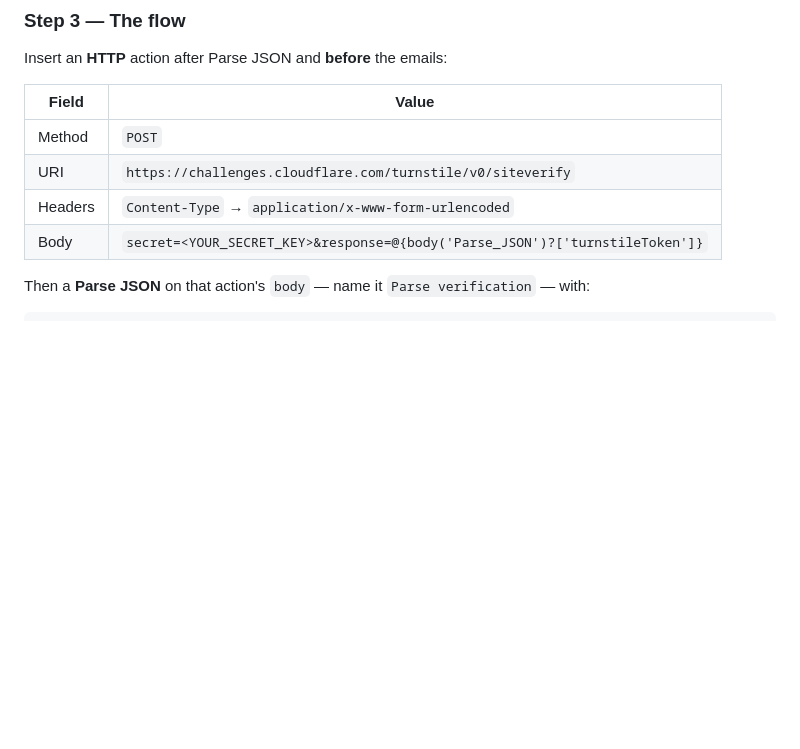
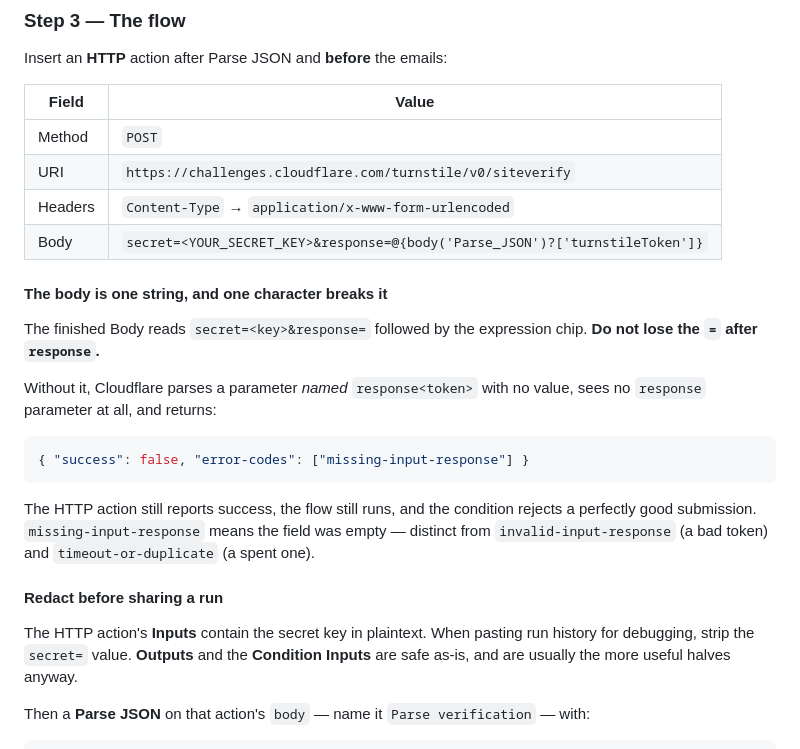
Before and after one commit to jjshaw14/gbi-website, a Markdown page: FORM-INTEGRATION.md, the part around the change. GitHub-like rendering; blank space fills up the shorter version.

Commit message:
Document the missing "=" trap in the siteverify body
A valid submission was rejected because the HTTP action's body read
"&response<token>" instead of "&response=<token>". Cloudflare parsed a
parameter named response<token> with no value, found no response parameter,
and returned missing-input-response -- while the HTTP action itself
reported success, so the failure surfaced as a condition rejecting good
traffic.

Records what each of the three response-related error codes means, since
they point at different causes: missing-input-response is an empty field,
invalid-input-response a bad token, timeout-or-duplicate a spent one.

Also warns that the HTTP action's Inputs contain the secret key in
plaintext and should be redacted before pasting run history, while Outputs
and Condition Inputs are safe and usually more useful.

Co-Authored-By: Claude Opus 5 <noreply@anthropic.com>

````diff
--- a/FORM-INTEGRATION.md
+++ b/FORM-INTEGRATION.md
@@ -379,6 +379,30 @@ Insert an **HTTP** action after Parse JSON and **before** the emails:
 | Headers | `Content-Type` → `application/x-www-form-urlencoded` |
 | Body | `secret=<YOUR_SECRET_KEY>&response=@{body('Parse_JSON')?['turnstileToken']}` |
 
+#### The body is one string, and one character breaks it
+
+The finished Body reads `secret=<key>&response=` followed by the
+expression chip. **Do not lose the `=` after `response`.**
+
+Without it, Cloudflare parses a parameter *named* `response<token>` with no
+value, sees no `response` parameter at all, and returns:
+
+```json
+{ "success": false, "error-codes": ["missing-input-response"] }
+```
+
+The HTTP action still reports success, the flow still runs, and the
+condition rejects a perfectly good submission. `missing-input-response`
+means the field was empty — distinct from `invalid-input-response` (a bad
+token) and `timeout-or-duplicate` (a spent one).
+
+#### Redact before sharing a run
+
+The HTTP action's **Inputs** contain the secret key in plaintext. When
+pasting run history for debugging, strip the `secret=` value. **Outputs**
+and the **Condition Inputs** are safe as-is, and are usually the more
+useful halves anyway.
+
 Then a **Parse JSON** on that action's `body` — name it
 `Parse verification` — with:
 
````
